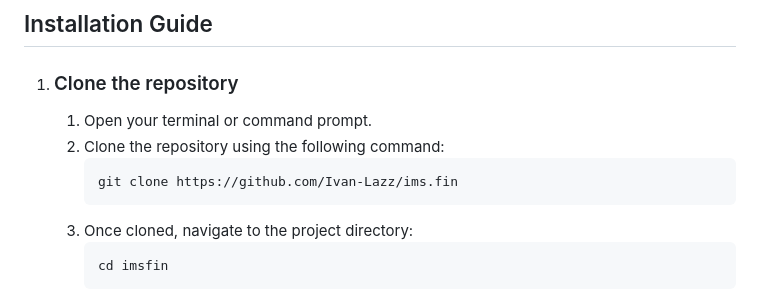
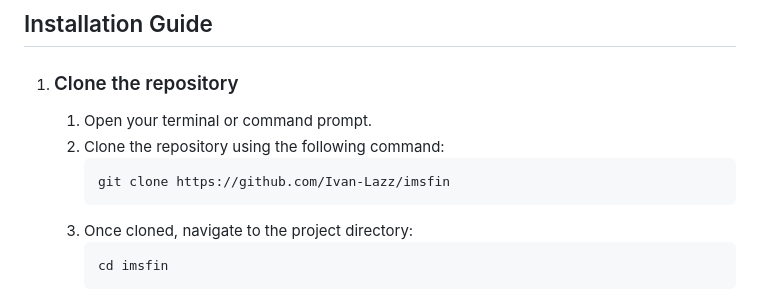
Before and after one commit to Ivan-Lazz/StockSyncz, a Markdown page: README.md, the part around the change. GitHub-like rendering.

````diff
--- a/README.md
+++ b/README.md
@@ -13,7 +13,7 @@ In an **Inventory Management System (IMS)**, authentication and authorization en
    1. Open your terminal or command prompt.
    2. Clone the repository using the following command:
       ```
-      git clone https://github.com/Ivan-Lazz/ims.fin
+      git clone https://github.com/Ivan-Lazz/imsfin
       ```
    3. Once cloned, navigate to the project directory:
       ```
````
